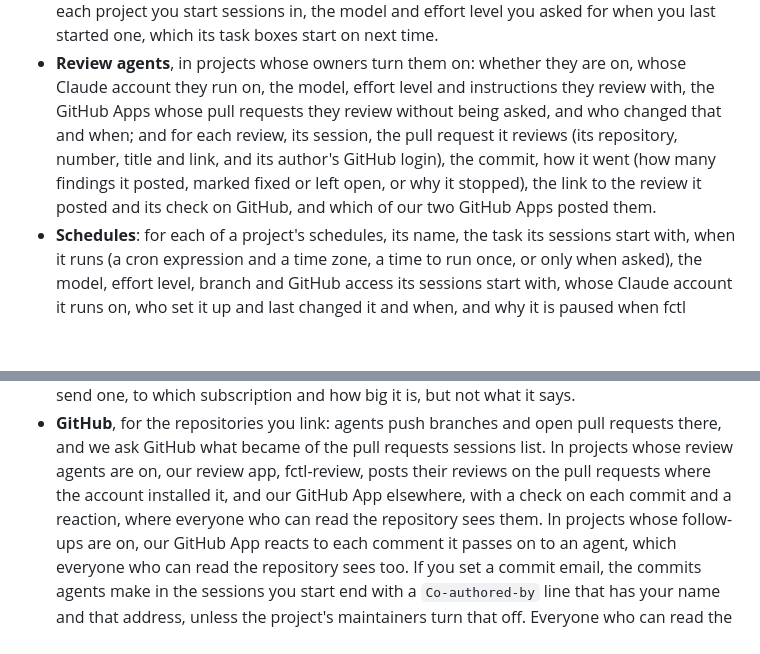
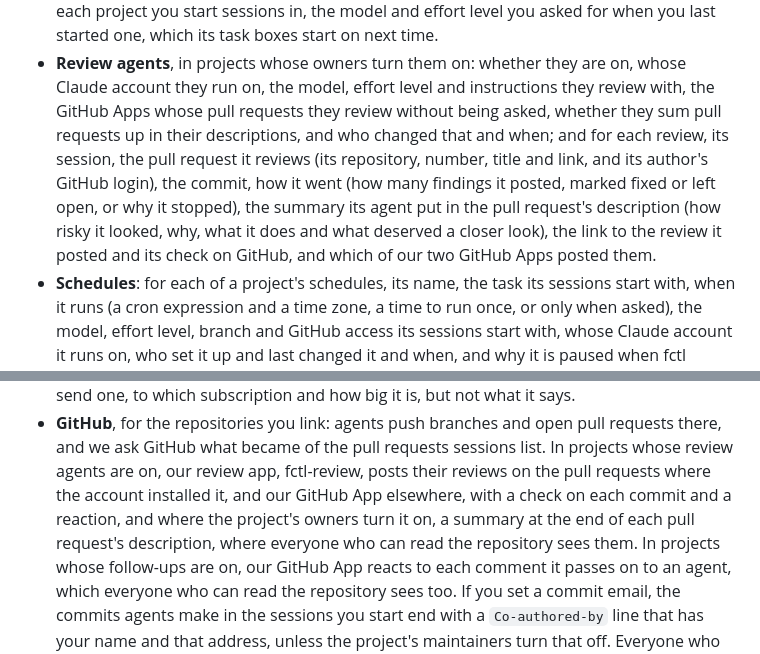
Before and after one commit to hyperstructure/fctl-site, a Markdown page: legal/privacy.md, 2 parts joined by grey strips. Rendered like a GitHub page; blank space fills up the shorter version.

Commit message:
docs(legal): say review agents may sum pull requests up in their descriptions

```diff
--- a/legal/privacy.md
+++ b/legal/privacy.md
@@ -156,12 +156,15 @@ account, you can ask for early access on its sign-in page.
 - **Review agents**, in projects whose owners turn them on: whether they
   are on, whose Claude account they run on, the model, effort level and
   instructions they review with, the GitHub Apps whose pull requests they
-  review without being asked, and who changed that and when; and for
-  each review, its session, the pull request it reviews (its repository,
-  number, title and link, and its author's GitHub login), the commit, how
-  it went (how many findings it posted, marked fixed or left open, or why
-  it stopped), the link to the review it posted and its check on GitHub,
-  and which of our two GitHub Apps posted them.
+  review without being asked, whether they sum pull requests up in their
+  descriptions, and who changed that and when; and for each review, its
+  session, the pull request it reviews (its repository, number, title and
+  link, and its author's GitHub login), the commit, how it went (how many
+  findings it posted, marked fixed or left open, or why it stopped), the
+  summary its agent put in the pull request's description (how risky it
+  looked, why, what it does and what deserved a closer look), the link to
+  the review it posted and its check on GitHub, and which of our two
+  GitHub Apps posted them.
 - **Schedules**: for each of a project's schedules, its name, the task its
   sessions start with, when it runs (a cron expression and a time zone, a
   time to run once, or only when asked), the model, effort level, branch
@@ -367,7 +370,9 @@ processing terms:
   sessions list. In projects whose review agents are on, our review app,
   fctl-review, posts their reviews on the pull requests where the account
   installed it, and our GitHub App elsewhere, with a check on each commit
-  and a reaction, where everyone who can read the repository sees them. In
+  and a reaction, and where the project's owners turn it on, a summary at
+  the end of each pull request's description, where everyone who can read
+  the repository sees them. In
   projects whose follow-ups are on, our GitHub App reacts to each comment
   it passes on to an agent, which everyone who can read the repository
   sees too.
```
